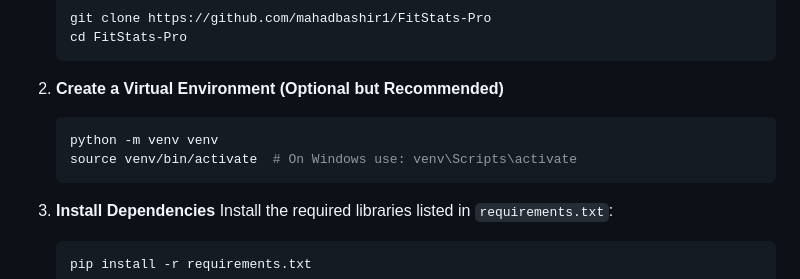
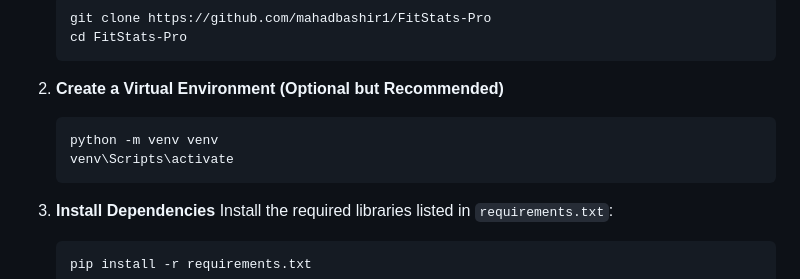
Before and after one commit to mahadbashir1/FitStats-Pro, a Markdown page: README.md, the part around the change. GitHub-like rendering.

````diff
--- a/README.md
+++ b/README.md
@@ -46,7 +46,7 @@ Make sure you have Python 3.8+ installed on your system.
 2. **Create a Virtual Environment (Optional but Recommended)**
    ```bash
    python -m venv venv
-   source venv/bin/activate  # On Windows use: venv\Scripts\activate
+   venv\Scripts\activate
    ```
 
 3. **Install Dependencies**
````
